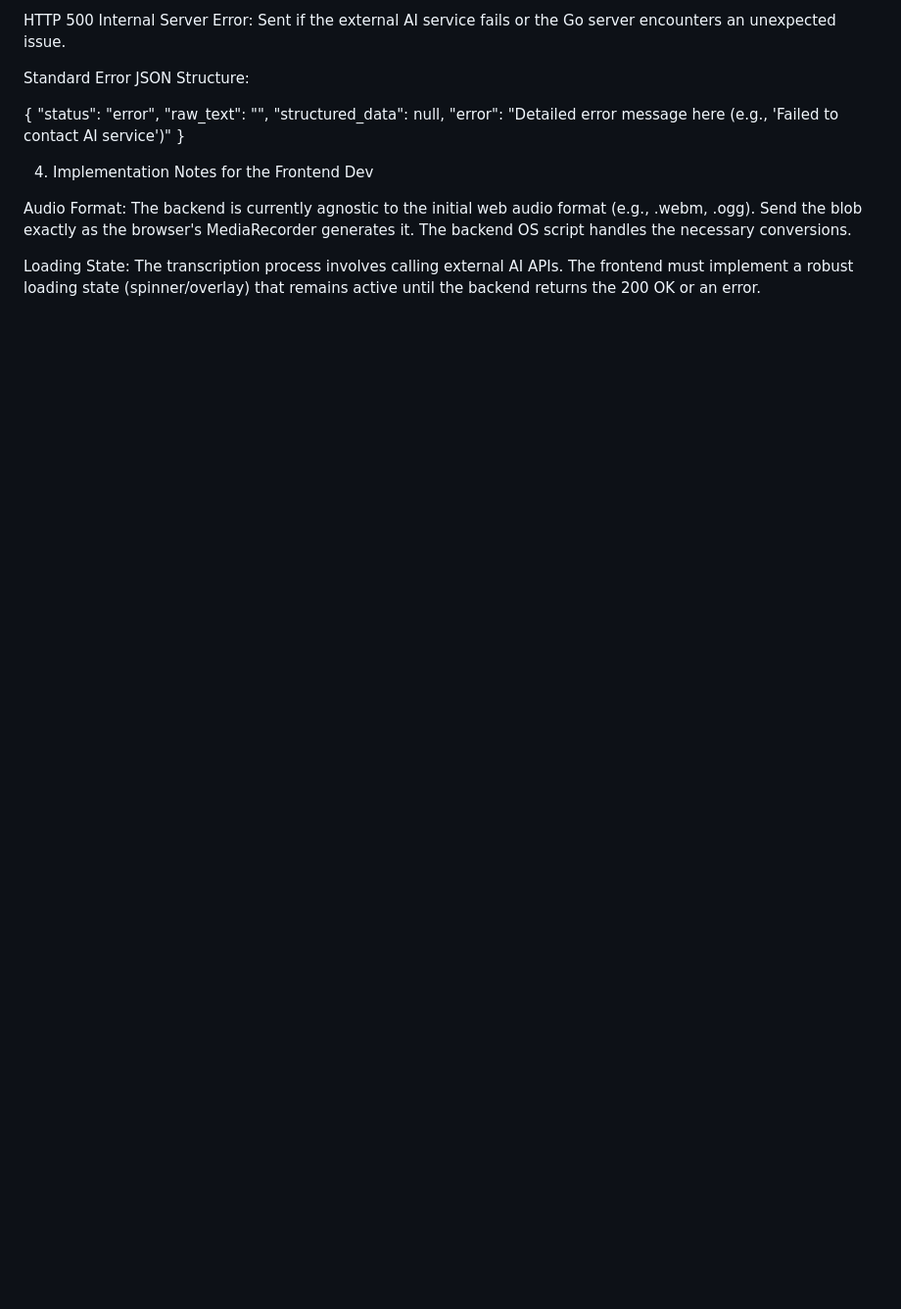
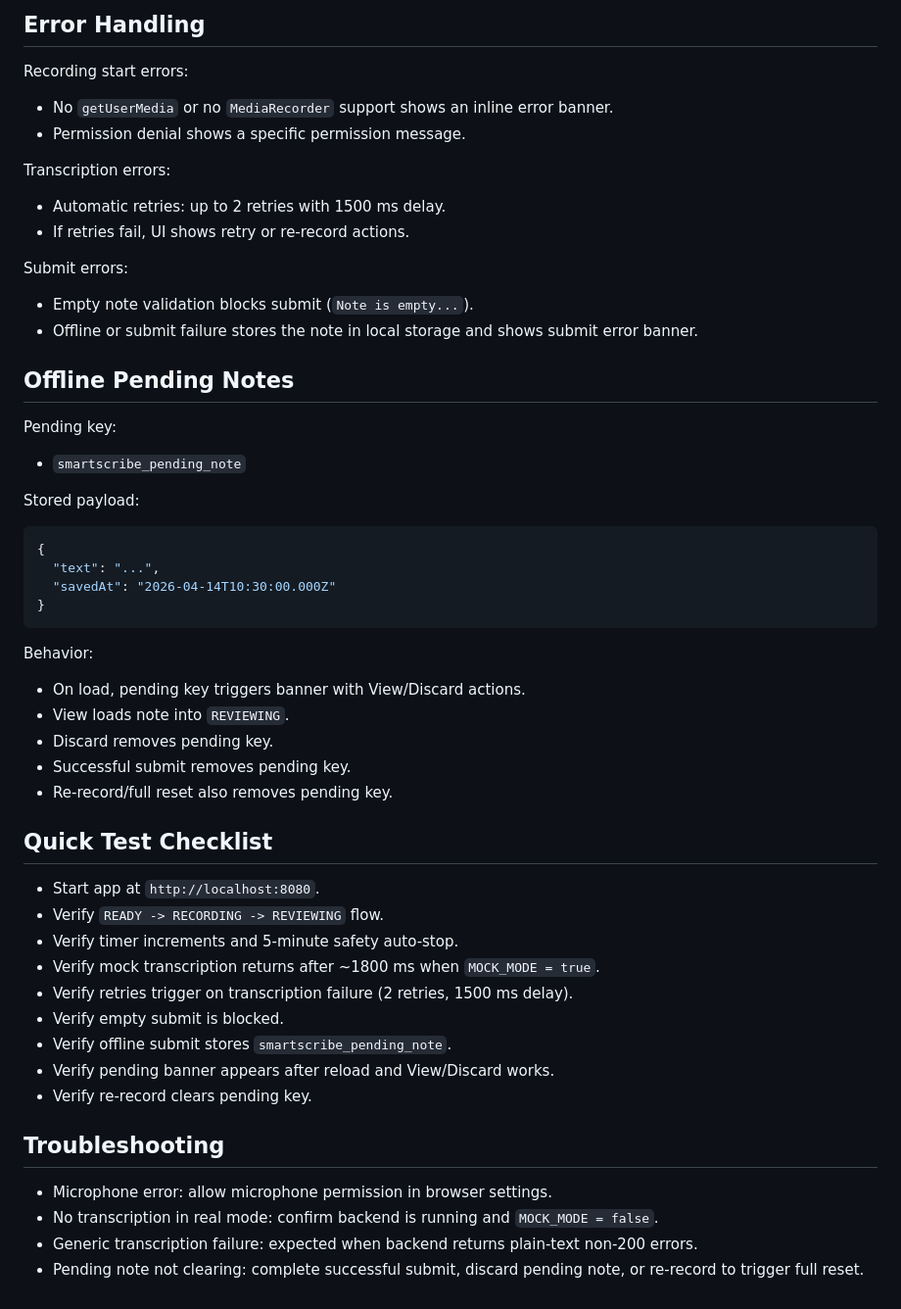
Before and after one commit to Joshua-Omz/SmartScribe, a Markdown page: frontend/docs/readme.md, the part around one of its changes. Shown at 98% size. GitHub-like rendering; blank space fills up the shorter version.

````diff
--- a/frontend/docs/readme.md
+++ b/frontend/docs/readme.md
@@ -82,18 +69,50 @@ HTTP 413 Payload Too Large: Sent if the audio file exceeds 10MB. (Frontend Actio
 
-HTTP 500 Internal Server Error: Sent if the external AI service fails or the Go server encounters an unexpected issue.
+## Error Handling
+Recording start errors:
+- No `getUserMedia` or no `MediaRecorder` support shows an inline error banner.
+- Permission denial shows a specific permission message.
 
-Standard Error JSON Structure:
+Transcription errors:
+- Automatic retries: up to 2 retries with 1500 ms delay.
+- If retries fail, UI shows retry or re-record actions.
 
+Submit errors:
+- Empty note validation blocks submit (`Note is empty...`).
+- Offline or submit failure stores the note in local storage and shows submit error banner.
+
+## Offline Pending Notes
+Pending key:
+- `smartscribe_pending_note`
+
+Stored payload:
+
+```json
 {
-  "status": "error",
-  "raw_text": "",
-  "structured_data": null,
-  "error": "Detailed error message here (e.g., 'Failed to contact AI service')"
+  "text": "...",
+  "savedAt": "2026-04-14T10:30:00.000Z"
 }
+```
 
+Behavior:
+- On load, pending key triggers banner with View/Discard actions.
+- View loads note into `REVIEWING`.
+- Discard removes pending key.
+- Successful submit removes pending key.
+- Re-record/full reset also removes pending key.
 
-4. Implementation Notes for the Frontend Dev
+## Quick Test Checklist
+- Start app at `http://localhost:8080`.
+- Verify `READY -> RECORDING -> REVIEWING` flow.
+- Verify timer increments and 5-minute safety auto-stop.
+- Verify mock transcription returns after ~1800 ms when `MOCK_MODE = true`.
+- Verify retries trigger on transcription failure (2 retries, 1500 ms delay).
+- Verify empty submit is blocked.
+- Verify offline submit stores `smartscribe_pending_note`.
+- Verify pending banner appears after reload and View/Discard works.
+- Verify re-record clears pending key.
 
-Audio Format: The backend is currently agnostic to the initial web audio format (e.g., .webm, .ogg). Send the blob exactly as the browser's MediaRecorder generates it. The backend OS script handles the necessary conversions.
-
-Loading State: The transcription process involves calling external AI APIs. The frontend must implement a robust loading state (spinner/overlay) that remains active until the backend returns the 200 OK or an error.
+## Troubleshooting
+- Microphone error: allow microphone permission in browser settings.
+- No transcription in real mode: confirm backend is running and `MOCK_MODE = false`.
+- Generic transcription failure: expected when backend returns plain-text non-200 errors.
+- Pending note not clearing: complete successful submit, discard pending note, or re-record to trigger full reset.
````
Also changed, not shown: other parts of frontend/docs/readme.md (+50 -63 lines), README.md (+5 -0 lines).
